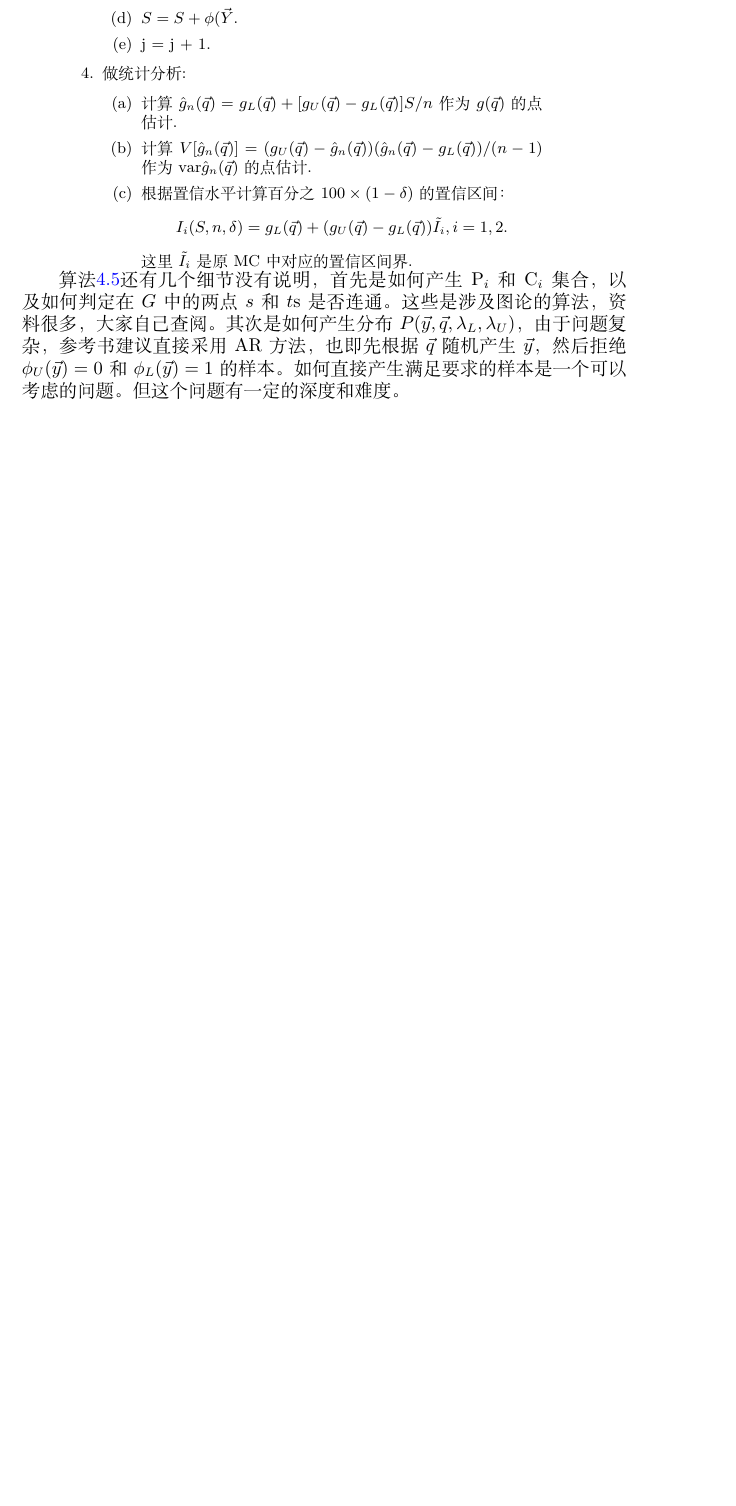
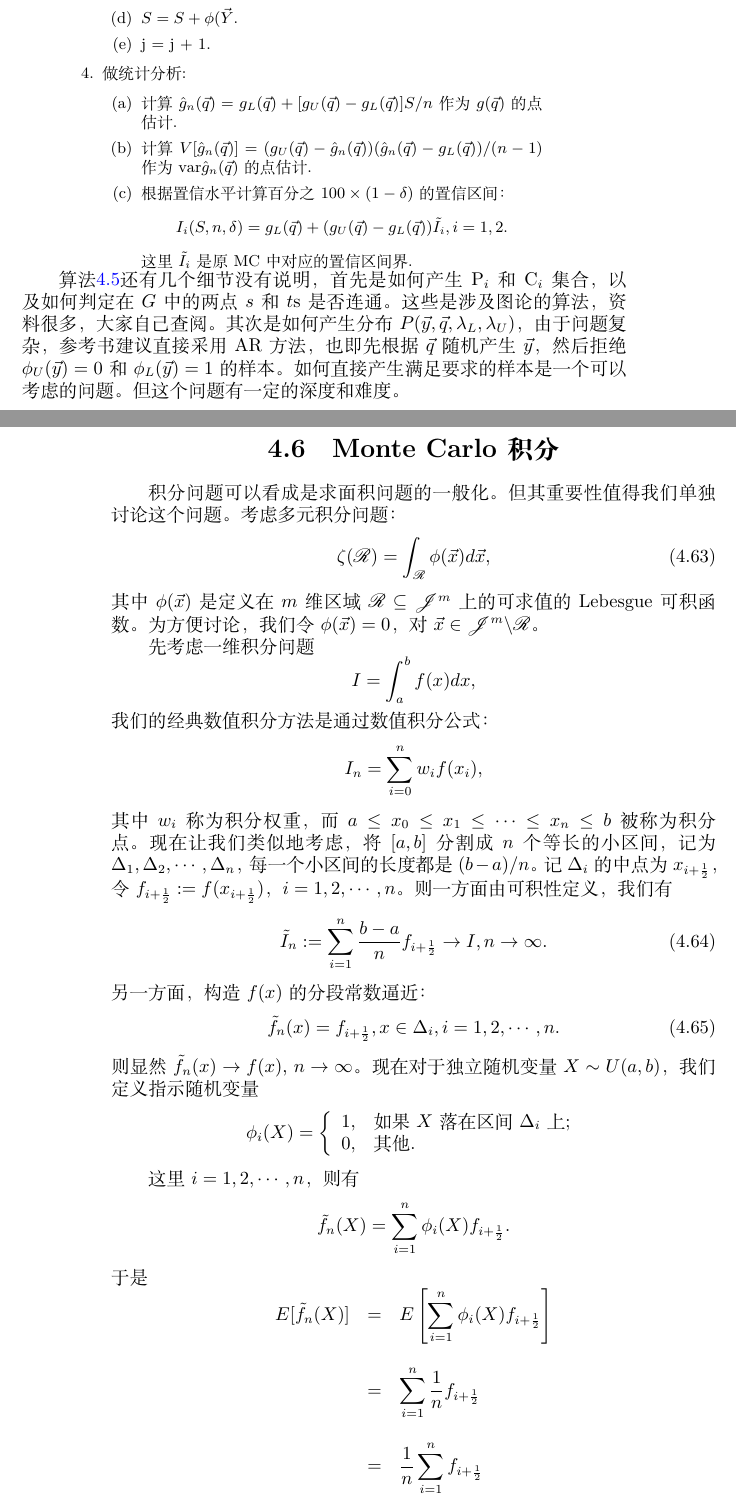
Before and after one commit to ChihaoZhang/CSLN, a LaTeX book (notes.tex, which reads chap04.tex): part of page 55 of 59 before the commit and two parts of pages 55 and 56 of 61 after it, the two joined at a grey line, cut so that both start at the same text, the shorter picture padded with empty space. Compiled offline with XeLaTeX; a missing font is replaced by an installed copy or a similar font.

Commit message:
Integration

```diff
--- a/chap04.tex
+++ b/chap04.tex
@@ -1156,3 +1156,60 @@ $\mathrm{P}_i$和$\mathrm{C}_i$集合，以及如何判定在$G$中的两点$s$
 建议直接采用AR方法，也即先根据$\vec{q}$随机产生$\vec{y}$，然后拒绝
 $\phi_U(\vec{y}) = 0$和$\phi_L(\vec{y}) = 1$的样本。如何直接产生满足要
 求的样本是一个可以考虑的问题。但这个问题有一定的深度和难度。
+
+\section{Monte Carlo积分}
+
+积分问题可以看成是求面积问题的一般化。但其重要性值得我们单独讨论这个问
+题。考虑多元积分问题：
+\begin{equation}
+  \zeta(\mathscr{R}) = \int_{\mathscr{R}}\phi(\vec{x}) d\vec{x},
+  \label{eq::mc_integeration}
+\end{equation}
+其中$\phi(\vec{x})$是定义在$m$维区域$\mathscr{R} \subseteq \mathscr{J}^m$
+上的可求值的Lebesgue可积函数。为方便讨论，我们令$\phi(\vec{x}) = 0$，
+对$\vec{x} \in \mathscr{J}^m \backslash \mathscr{R}$。
+
+先考虑一维积分问题
+$$
+I = \int_a^b f(x) dx,
+$$
+我们的经典数值积分方法是通过数值积分公式：
+$$
+I_n = \sum_{i = 0}^n w_if(x_i),
+$$
+其中$w_i$称为积分权重，而$a \leq x_0 \leq x_1 \leq \cdots \leq x_n
+\leq b$被称为积分点。现在让我们类似地考虑，将$[a, b]$分割成$n$个等长的小区间，
+记为$\Delta_1, \Delta_2, \cdots, \Delta_n$，每一个小区间的长度都是$(b - a) / n$。
+记$\Delta_i$的中点为$x_{i + \frac{1}{2}}$，令$f_{i + \frac{1}{2}} := f(x_{i + \frac{1}{2}})$，$i = 1, 2, \cdots, n$。
+则一方面由可积性定义，我们有
+\begin{equation}
+  \tilde{I}_n := \sum_{i = 1}^n \frac{b - a}{n}f_{i + \frac{1}{2}} \to I, n \to \infty.
+  \label{eq::MC_integeration_eI}
+\end{equation}
+另一方面，构造$f(x)$的分段常数逼近：
+\begin{equation}
+  \tilde{f}_n(x) = f_{i + \frac{1}{2}}, x \in \Delta_i, i = 1, 2, \cdots, n.
+  \label{eq::MC_approximation_kernel}
+\end{equation}
+则显然$\tilde{f}_n(x) \to f(x)$, $n \to \infty$。
+现在对于独立随机变量$X \sim U(a, b)$，我们定义指示随机变量
+$$
+ \phi_i(X) = \left\{
+ \begin{array}{ll}
+   1, & \mbox{如果$X$落在区间$\Delta_i$上};\\
+   0, & \mbox{其他}.
+ \end{array}
+ \right.
+ $$
+
+这里$i = 1, 2, \cdots, n$，则有
+$$
+\tilde{f}_n(X) = \sum_{i = 1}^n \phi_i(X) f_{i + \frac{1}{2}}.
+$$
+于是
+$$
+\begin{array}{rcl}
+  E[\tilde{f}_n(X)] &=& \displaystyle E\left[\sum_{i = 1}^n \phi_i(X) f_{i + \frac{1}{2}}\right]\\\\
+  &=& \displaystyle \sum_{i = 1}^n \frac{1}{n} f_{i + \frac{1}{2}} \\\\
+  &=& \displaystyle \frac{1}{n}\sum_{i = 1}^nf_{i + \frac{1}{2}}
+\end{array}
```
Also changed, not shown: notes.pdf, chap04.tex (24 more changed lines).
